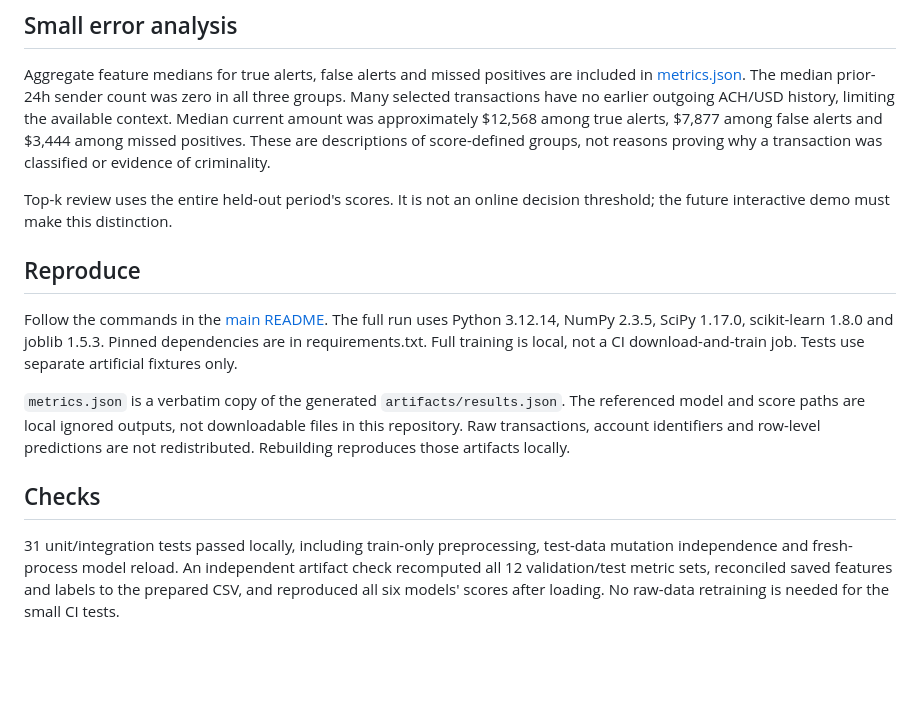
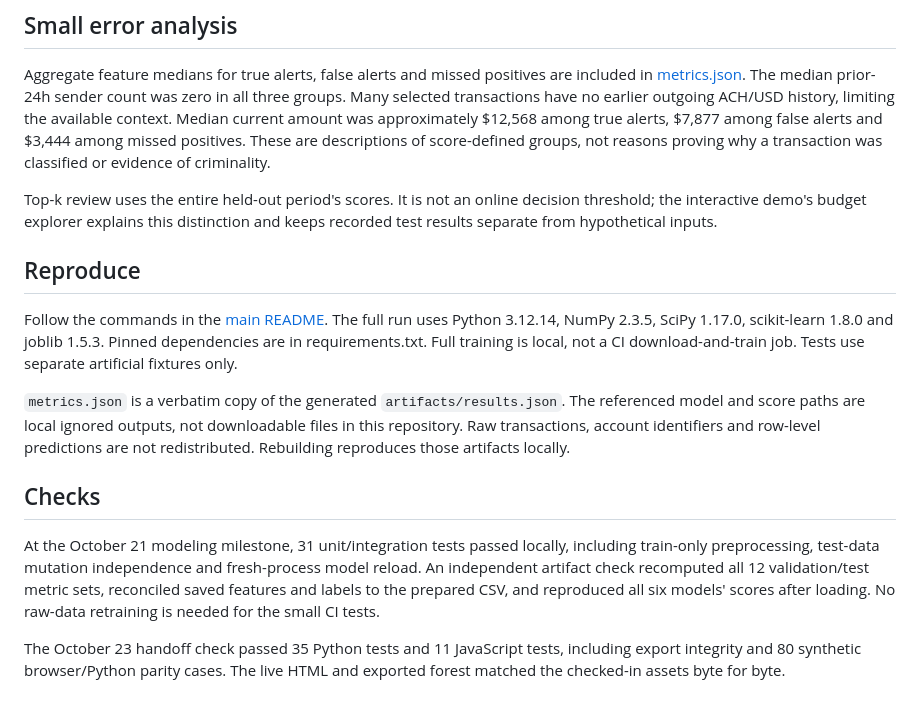
Before and after one commit to arash2079/ai-financial-crime-anomaly-detection, a Markdown page: results/README.md, the part around the change. GitHub-like rendering; blank space fills up the shorter version.

Commit message:
docs: add project walkthrough and final handoff checks

```diff
--- a/results/README.md
+++ b/results/README.md
@@ -70,7 +70,8 @@ $3,444 among missed positives. These are descriptions of score-defined groups,
 not reasons proving why a transaction was classified or evidence of criminality.
 
 Top-k review uses the entire held-out period's scores. It is not an online
-decision threshold; the future interactive demo must make this distinction.
+decision threshold; the interactive demo's budget explorer explains this
+distinction and keeps recorded test results separate from hypothetical inputs.
 
 ## Reproduce
 
@@ -86,8 +87,13 @@ predictions are not redistributed. Rebuilding reproduces those artifacts locally
 
 ## Checks
 
-31 unit/integration tests passed locally, including train-only preprocessing,
+At the October 21 modeling milestone, 31 unit/integration tests passed locally,
+including train-only preprocessing,
 test-data mutation independence and fresh-process model reload. An independent
 artifact check recomputed all 12 validation/test metric sets, reconciled saved
 features and labels to the prepared CSV, and reproduced all six models' scores
 after loading. No raw-data retraining is needed for the small CI tests.
+
+The October 23 handoff check passed 35 Python tests and 11 JavaScript tests,
+including export integrity and 80 synthetic browser/Python parity cases.
+The live HTML and exported forest matched the checked-in assets byte for byte.
```
Also changed, not shown: README.md (+3 -0 lines), docs/WALKTHROUGH.md (added, +82 -0 lines).
